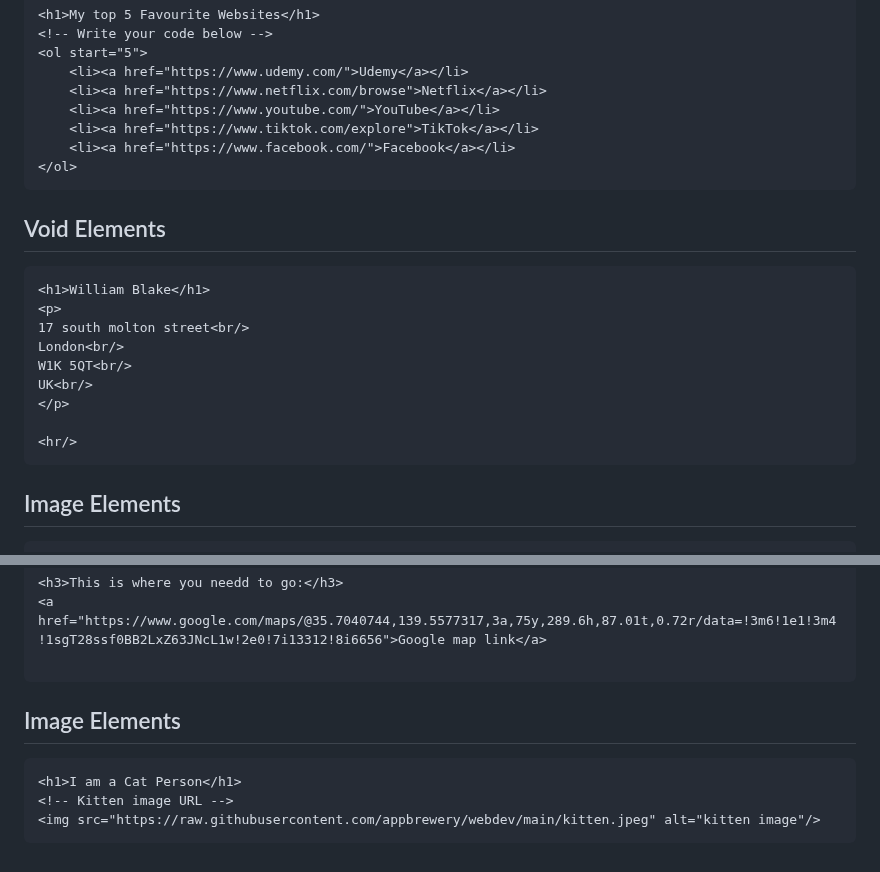
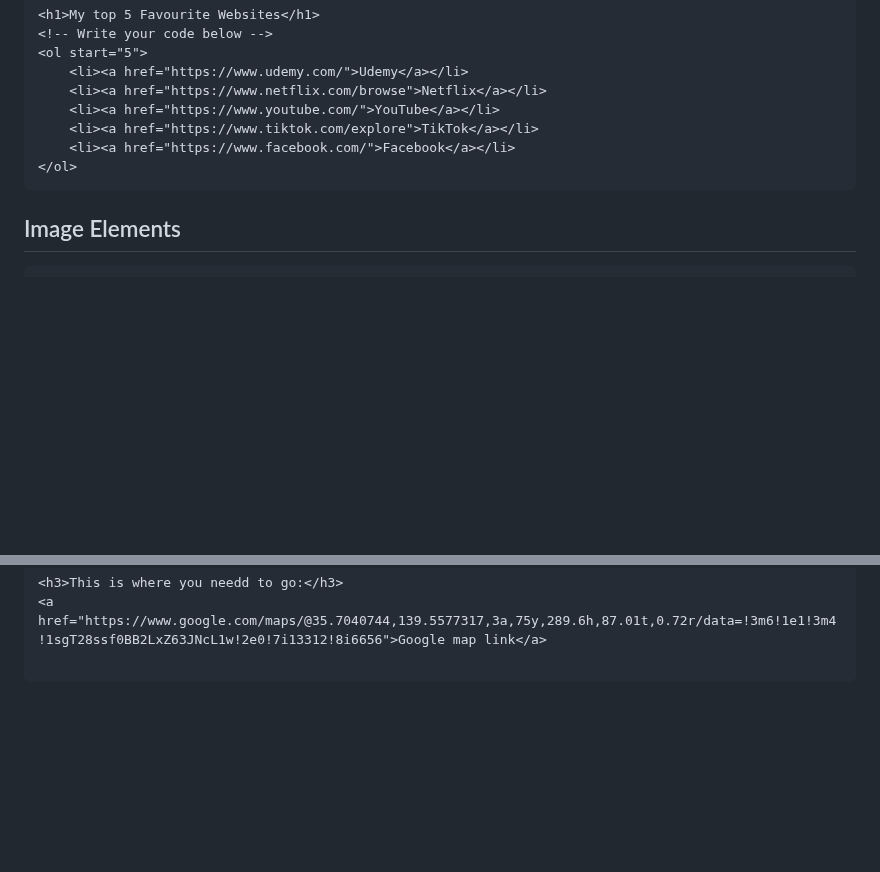
Before and after one commit to JorgeMongelos/TheWebDevelopmentBootcamp2023, a Markdown page: README.md, 2 parts joined by grey strips. Rendered like a GitHub page; blank space fills up the shorter version.

Commit message:
Editing README.md 12/22/23

````diff
--- a/README.md
+++ b/README.md
@@ -131,18 +131,6 @@ UK<br/>
     <li><a href="https://www.facebook.com/">Facebook</a></li>
 </ol>
 ```
-## Void Elements
-```HTML
-<h1>William Blake</h1>
-<p>
-17 south molton street<br/>
-London<br/>
-W1K 5QT<br/>
-UK<br/>
-</p>
-
-<hr/>
-```
 ## Image Elements
 ```HTML
 <h1>I am a Cat Person</h1>
@@ -183,10 +171,3 @@ UK<br/>
 <a href="https://www.google.com/maps/@35.7040744,139.5577317,3a,75y,289.6h,87.01t,0.72r/data=!3m6!1e1!3m4!1sgT28ssf0BB2LxZ63JNcL1w!2e0!7i13312!8i6656">Google map link</a>
 
 ```
-
-## Image Elements
-```HTML
-<h1>I am a Cat Person</h1>
-<!-- Kitten image URL -->
-<img src="https://raw.githubusercontent.com/appbrewery/webdev/main/kitten.jpeg" alt="kitten image"/>
-```
````
